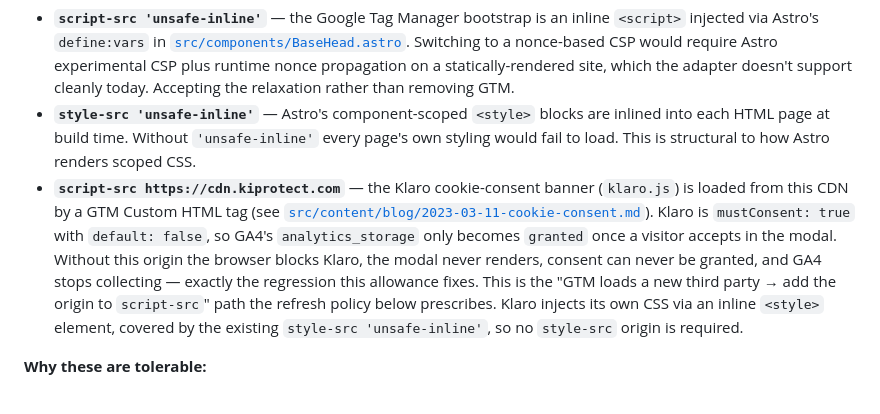
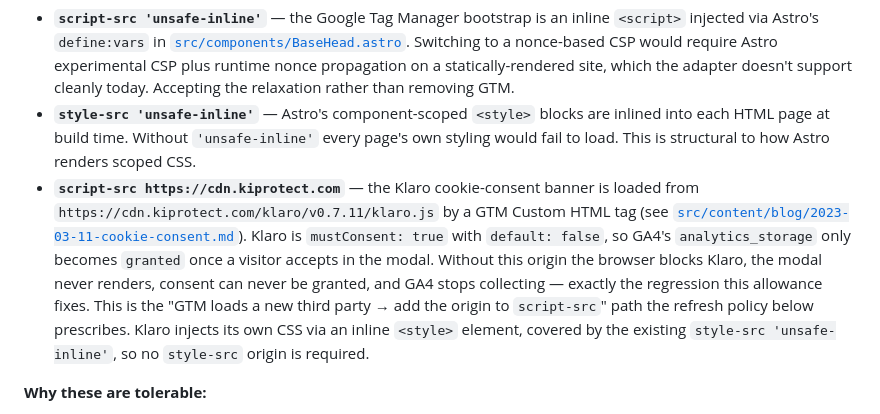
Before and after one commit to hungovercoders/site, a Markdown page: docs/security/CSP_EXCEPTIONS.md, the part around the change. Rendered like a GitHub page.

Commit message:
docs: reword Klaro CDN reference to satisfy docs-accuracy
The docs-accuracy check read the backticked `klaro.js` token as a local file
path that doesn't exist on disk. Reference the full CDN URL instead.

Co-Authored-By: Claude Opus 4.8 (1M context) <noreply@anthropic.com>

```diff
--- a/docs/security/CSP_EXCEPTIONS.md
+++ b/docs/security/CSP_EXCEPTIONS.md
@@ -12,7 +12,7 @@ The site-wide CSP shipped from `public/_headers` includes two relaxations that Z
 
 - **`script-src 'unsafe-inline'`** — the Google Tag Manager bootstrap is an inline `<script>` injected via Astro's `define:vars` in [`src/components/BaseHead.astro`](../../src/components/BaseHead.astro). Switching to a nonce-based CSP would require Astro experimental CSP plus runtime nonce propagation on a statically-rendered site, which the adapter doesn't support cleanly today. Accepting the relaxation rather than removing GTM.
 - **`style-src 'unsafe-inline'`** — Astro's component-scoped `<style>` blocks are inlined into each HTML page at build time. Without `'unsafe-inline'` every page's own styling would fail to load. This is structural to how Astro renders scoped CSS.
-- **`script-src https://cdn.kiprotect.com`** — the Klaro cookie-consent banner (`klaro.js`) is loaded from this CDN by a GTM Custom HTML tag (see [`src/content/blog/2023-03-11-cookie-consent.md`](../../src/content/blog/2023-03-11-cookie-consent.md)). Klaro is `mustConsent: true` with `default: false`, so GA4's `analytics_storage` only becomes `granted` once a visitor accepts in the modal. Without this origin the browser blocks Klaro, the modal never renders, consent can never be granted, and GA4 stops collecting — exactly the regression this allowance fixes. This is the "GTM loads a new third party → add the origin to `script-src`" path the refresh policy below prescribes. Klaro injects its own CSS via an inline `<style>` element, covered by the existing `style-src 'unsafe-inline'`, so no `style-src` origin is required.
+- **`script-src https://cdn.kiprotect.com`** — the Klaro cookie-consent banner is loaded from `https://cdn.kiprotect.com/klaro/v0.7.11/klaro.js` by a GTM Custom HTML tag (see [`src/content/blog/2023-03-11-cookie-consent.md`](../../src/content/blog/2023-03-11-cookie-consent.md)). Klaro is `mustConsent: true` with `default: false`, so GA4's `analytics_storage` only becomes `granted` once a visitor accepts in the modal. Without this origin the browser blocks Klaro, the modal never renders, consent can never be granted, and GA4 stops collecting — exactly the regression this allowance fixes. This is the "GTM loads a new third party → add the origin to `script-src`" path the refresh policy below prescribes. Klaro injects its own CSS via an inline `<style>` element, covered by the existing `style-src 'unsafe-inline'`, so no `style-src` origin is required.
 
 **Why these are tolerable:**
 - The site is a static blog with no user-supplied input rendered into HTML. XSS via untrusted content isn't a vector here — every page is built from markdown the maintainer wrote, then served statically.
```
